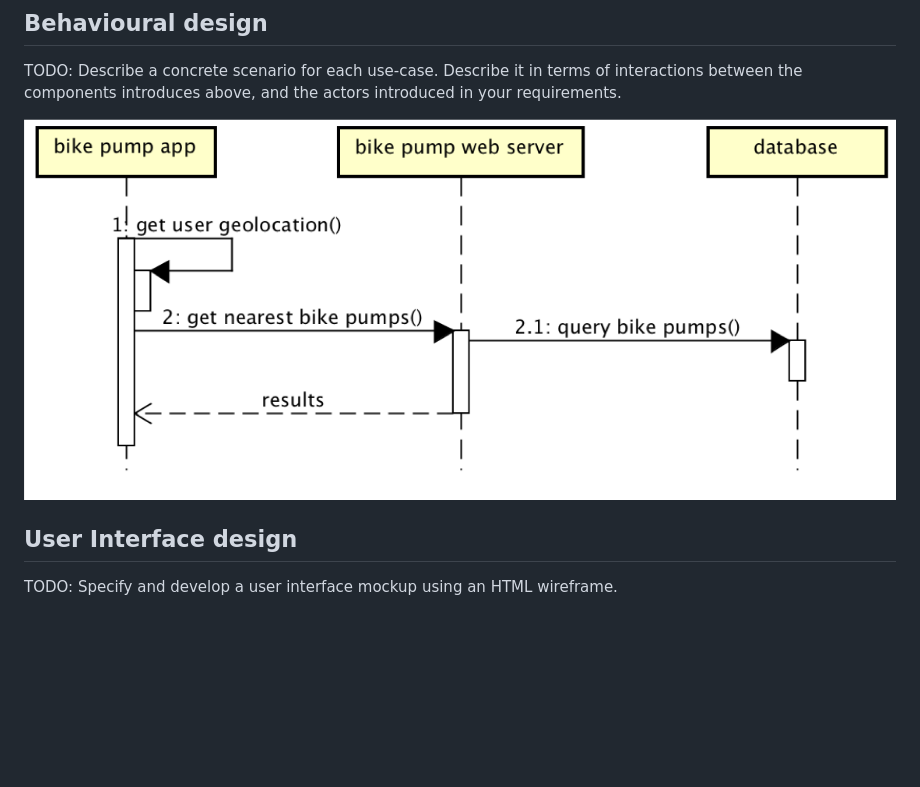
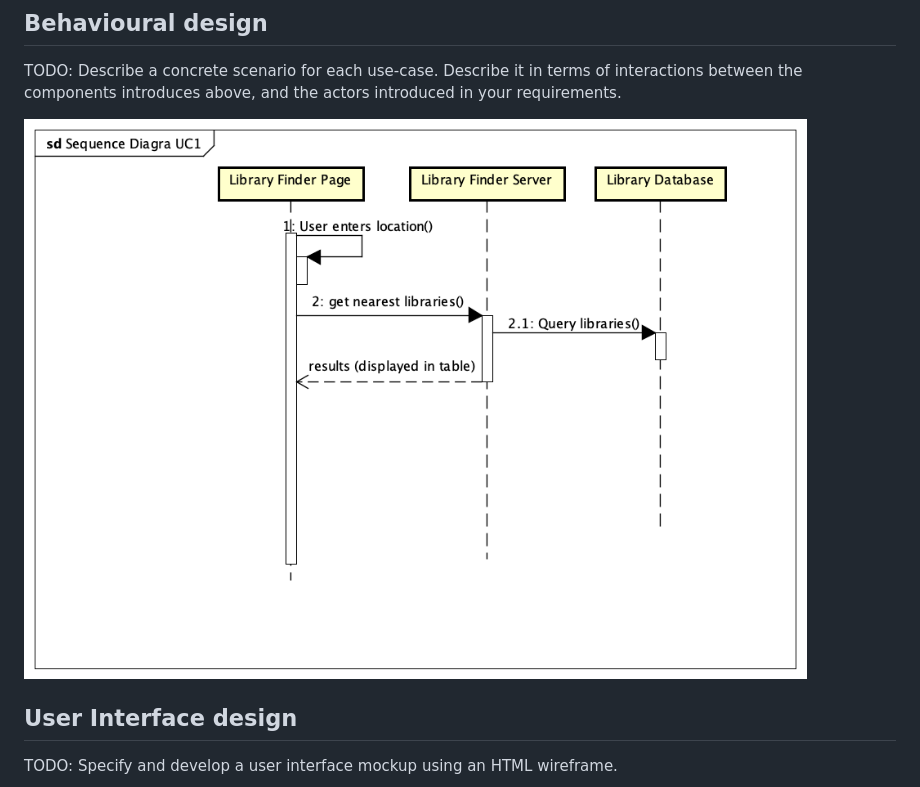
Before and after one commit to jamesbryer/Library-Finder-Project, a Markdown page: docs/design.md, the part around the change. GitHub-like rendering; pictures changed too: docs/images/UC1SequenceDiagram.png (added); blank space fills up the shorter version.

Commit message:
Added sequence Diagram for UC1 to design

```diff
--- a/docs/design.md
+++ b/docs/design.md
@@ -4,7 +4,7 @@
 TODO: Describe a concrete scenario for each use-case.
 Describe it in terms of interactions between the components introduces above, and the actors introduced in your requirements.
 
-![Insert your Interaction/Sequence Diagrams for each use-case here.](images/sequence.png)
+![Insert your Interaction/Sequence Diagrams for each use-case here.](images/UC1SequenceDiagram.png)
 
 ## User Interface design
 TODO: Specify and develop a user interface mockup using an HTML wireframe.
```
Also changed, not shown: 4 other files.
